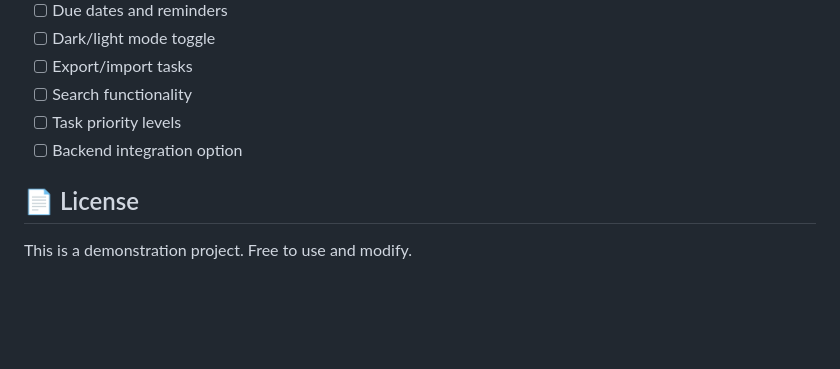
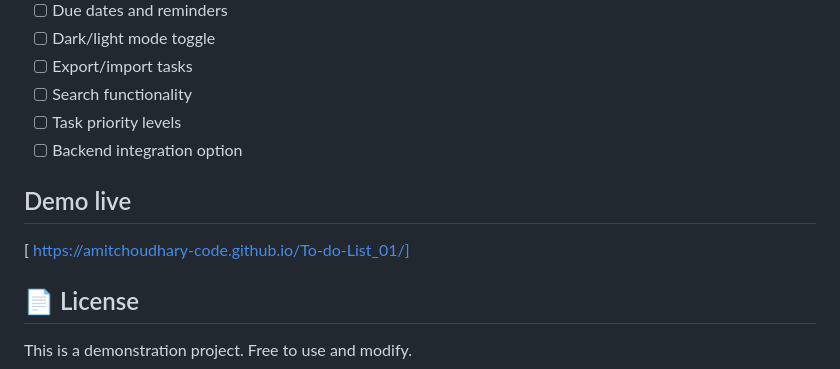
Before and after one commit to amitchoudhary-code/To-do-List_01, a Markdown page: README.md, the part around the change. Drawn GitHub-style; blank space fills up the shorter version.

```diff
--- a/README.md
+++ b/README.md
@@ -198,6 +198,8 @@ Edit CSS variables in `styles.css`:
 - [ ] Task priority levels
 - [ ] Backend integration option
 
+## Demo live
+   [ https://amitchoudhary-code.github.io/To-do-List_01/]
 ## 📄 License
 
 This is a demonstration project. Free to use and modify.
```
